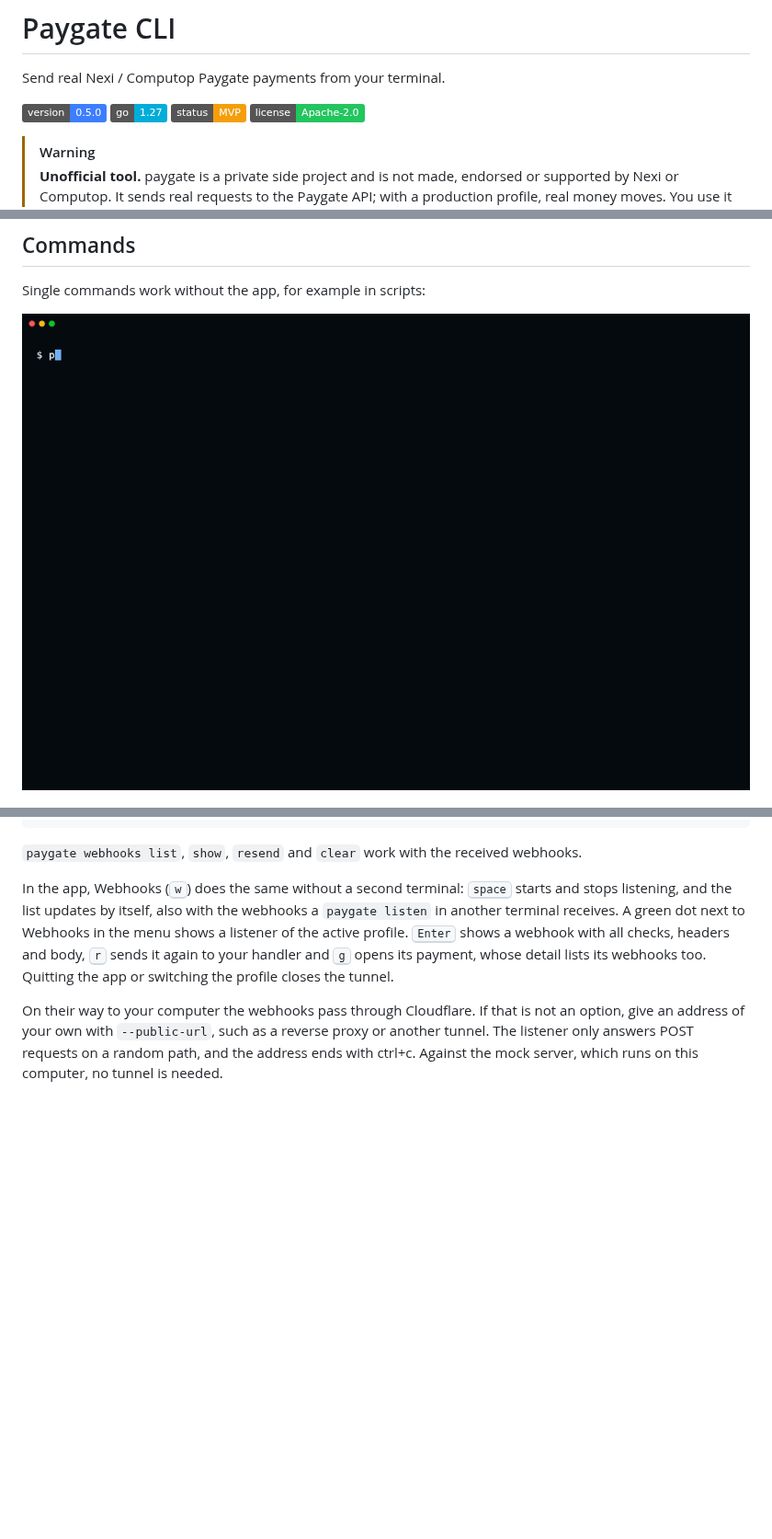
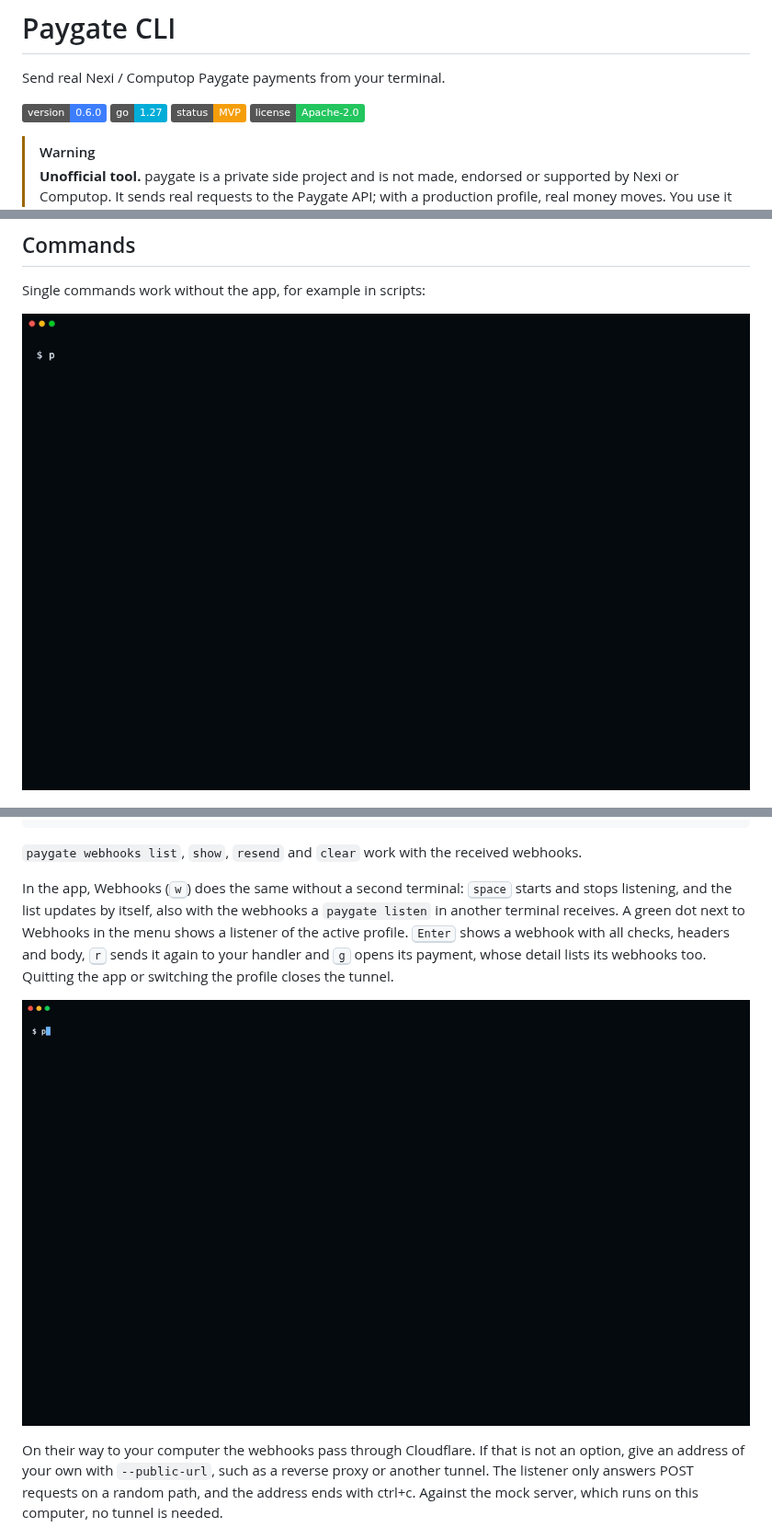
Before and after one commit to krebs3r/paygate-cli, a Markdown page: README.md, 3 parts joined by grey strips. Shown at 92% size. Rendered like a GitHub page; pictures changed too: docs/demo-webhooks.gif (added), docs/demo.gif; badges without logos; blank space fills up the shorter version.

```diff
--- a/README.md
+++ b/README.md
@@ -2,7 +2,7 @@
 
 Send real Nexi / Computop Paygate payments from your terminal.
 
-![Version](https://img.shields.io/badge/version-0.5.0-3d7eff)
+![Version](https://img.shields.io/badge/version-0.6.0-3d7eff)
 ![Go](https://img.shields.io/badge/go-1.27-00add8)
 ![Status](https://img.shields.io/badge/status-MVP-f59e0b)
 ![License](https://img.shields.io/badge/license-Apache--2.0-22c55e)
@@ -446,6 +446,8 @@ profile. <kbd>Enter</kbd> shows a webhook with all checks, headers and body,
 payment, whose detail lists its webhooks too. Quitting the app or switching
 the profile closes the tunnel.
 
+![Webhooks in the app: listen, receive, check, open the payment](docs/demo-webhooks.gif)
+
 On their way to your computer the webhooks pass through Cloudflare. If that
 is not an option, give an address of your own with `--public-url`, such as a
 reverse proxy or another tunnel. The listener only answers POST requests on a
```
Also changed, not shown: other parts of README.md (+2 -2 lines), CHANGELOG.md (+2 -0 lines), docs/demo-app-2.gif, docs/demo-app.gif, docs/demo-hosted.gif, 3 other files.
